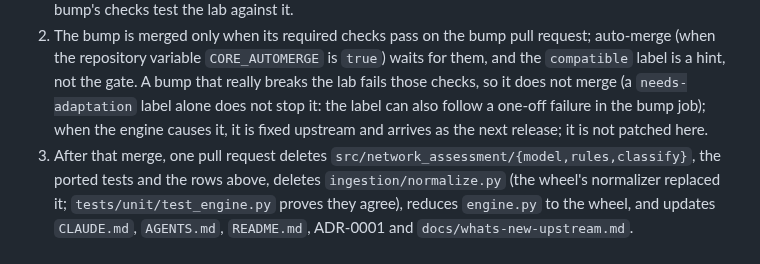
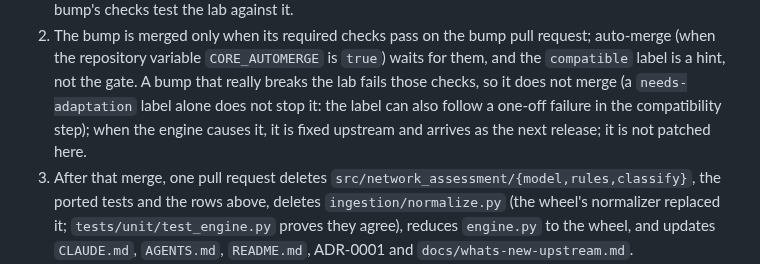
Before and after one commit to saulpatinojr/HCW-NetworkEyes_AddOn, a Markdown page: PROVENANCE.md, the part around the change. Rendered like a GitHub page.

Commit message:
docs: PROVENANCE names the compatibility step, not the whole bump job
CodeRabbit review of pull request 69: only the compatibility step has
continue-on-error, so it is the only failure that can leave a
needs-adaptation label on a bump whose own checks pass.

Co-Authored-By: Claude Opus 5.5 <noreply@anthropic.com>
Claude-Session: https://claude.ai/code/session_011yxLiXGVFWDnjAGWKf513Q

```diff
--- a/PROVENANCE.md
+++ b/PROVENANCE.md
@@ -47,8 +47,8 @@ Deletion plan (REFACTOR_APP.md section 21, amended 2026-10-31; PyPI is not neede
 2. The bump is merged only when its required checks pass on the bump pull request; auto-merge (when the repository
    variable `CORE_AUTOMERGE` is `true`) waits for them, and the `compatible` label is a hint, not the gate. A bump that
    really breaks the lab fails those checks, so it does not merge (a `needs-adaptation` label alone does not stop it:
-   the label can also follow a one-off failure in the bump job); when the engine causes it, it is fixed upstream and
-   arrives as the next release; it is not patched here.
+   the label can also follow a one-off failure in the compatibility step); when the engine causes it, it is fixed
+   upstream and arrives as the next release; it is not patched here.
 3. After that merge, one pull request deletes `src/network_assessment/{model,rules,classify}`, the ported tests and the
    rows above, deletes `ingestion/normalize.py` (the wheel's normalizer replaced it; `tests/unit/test_engine.py` proves
    they agree), reduces `engine.py` to the wheel, and updates `CLAUDE.md`, `AGENTS.md`, `README.md`, ADR-0001 and
```
